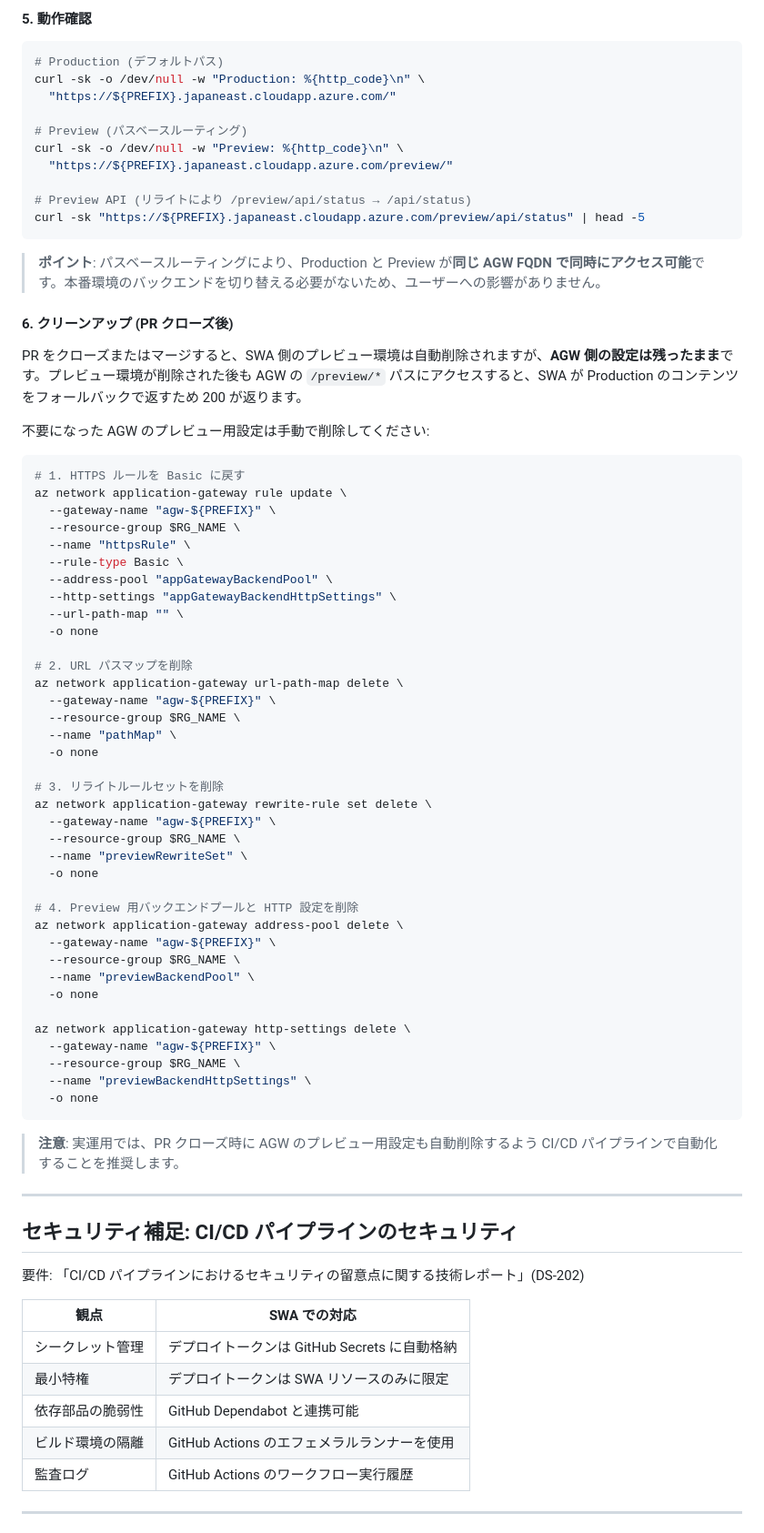
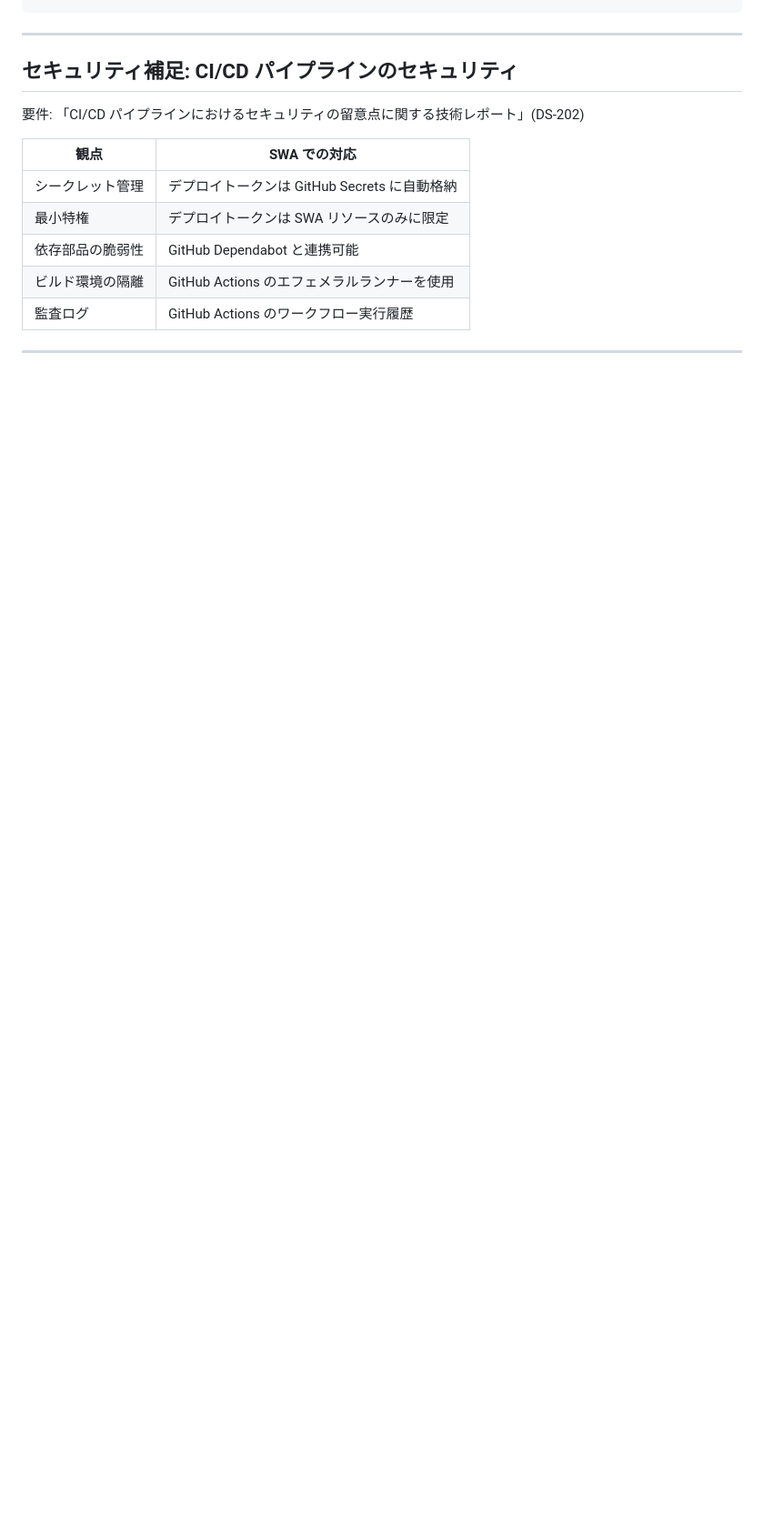
Before and after one commit to ylearning86/Azure-Handson-002, a Markdown page: labs/lab05-cicd.md, the part around one of its changes. Shown at 91% size. Rendered like a GitHub page; folded sections open; blank space fills up the shorter version.

````diff
--- a/labs/lab05-cicd.md
+++ b/labs/lab05-cicd.md
@@ -389,67 +413,3 @@ az network application-gateway rule update \
-#### 5. 動作確認
-
-```bash
-# Production (デフォルトパス)
-curl -sk -o /dev/null -w "Production: %{http_code}\n" \
-  "https://${PREFIX}.japaneast.cloudapp.azure.com/"
-
-# Preview (パスベースルーティング)
-curl -sk -o /dev/null -w "Preview: %{http_code}\n" \
-  "https://${PREFIX}.japaneast.cloudapp.azure.com/preview/"
-
-# Preview API (リライトにより /preview/api/status → /api/status)
-curl -sk "https://${PREFIX}.japaneast.cloudapp.azure.com/preview/api/status" | head -5
-```
-
-> **ポイント**: パスベースルーティングにより、Production と Preview が**同じ AGW FQDN で同時にアクセス可能**です。本番環境のバックエンドを切り替える必要がないため、ユーザーへの影響がありません。
-
-#### 6. クリーンアップ (PR クローズ後)
-
-PR をクローズまたはマージすると、SWA 側のプレビュー環境は自動削除されますが、**AGW 側の設定は残ったまま**です。プレビュー環境が削除された後も AGW の `/preview/*` パスにアクセスすると、SWA が Production のコンテンツをフォールバックで返すため 200 が返ります。
-
-不要になった AGW のプレビュー用設定は手動で削除してください:
-
-```bash
-# 1. HTTPS ルールを Basic に戻す
-az network application-gateway rule update \
-  --gateway-name "agw-${PREFIX}" \
-  --resource-group $RG_NAME \
-  --name "httpsRule" \
-  --rule-type Basic \
-  --address-pool "appGatewayBackendPool" \
-  --http-settings "appGatewayBackendHttpSettings" \
-  --url-path-map "" \
-  -o none
-
-# 2. URL パスマップを削除
-az network application-gateway url-path-map delete \
-  --gateway-name "agw-${PREFIX}" \
-  --resource-group $RG_NAME \
-  --name "pathMap" \
-  -o none
-
-# 3. リライトルールセットを削除
-az network application-gateway rewrite-rule set delete \
-  --gateway-name "agw-${PREFIX}" \
-  --resource-group $RG_NAME \
-  --name "previewRewriteSet" \
-  -o none
-
-# 4. Preview 用バックエンドプールと HTTP 設定を削除
-az network application-gateway address-pool delete \
-  --gateway-name "agw-${PREFIX}" \
-  --resource-group $RG_NAME \
-  --name "previewBackendPool" \
-  -o none
-
-az network application-gateway http-settings delete \
-  --gateway-name "agw-${PREFIX}" \
-  --resource-group $RG_NAME \
-  --name "previewBackendHttpSettings" \
-  -o none
-```
-
-> **注意**: 実運用では、PR クローズ時に AGW のプレビュー用設定も自動削除するよう CI/CD パイプラインで自動化することを推奨します。
 
 </details>
 
````
Also changed, not shown: other parts of labs/lab05-cicd.md (+126 -102 lines).
